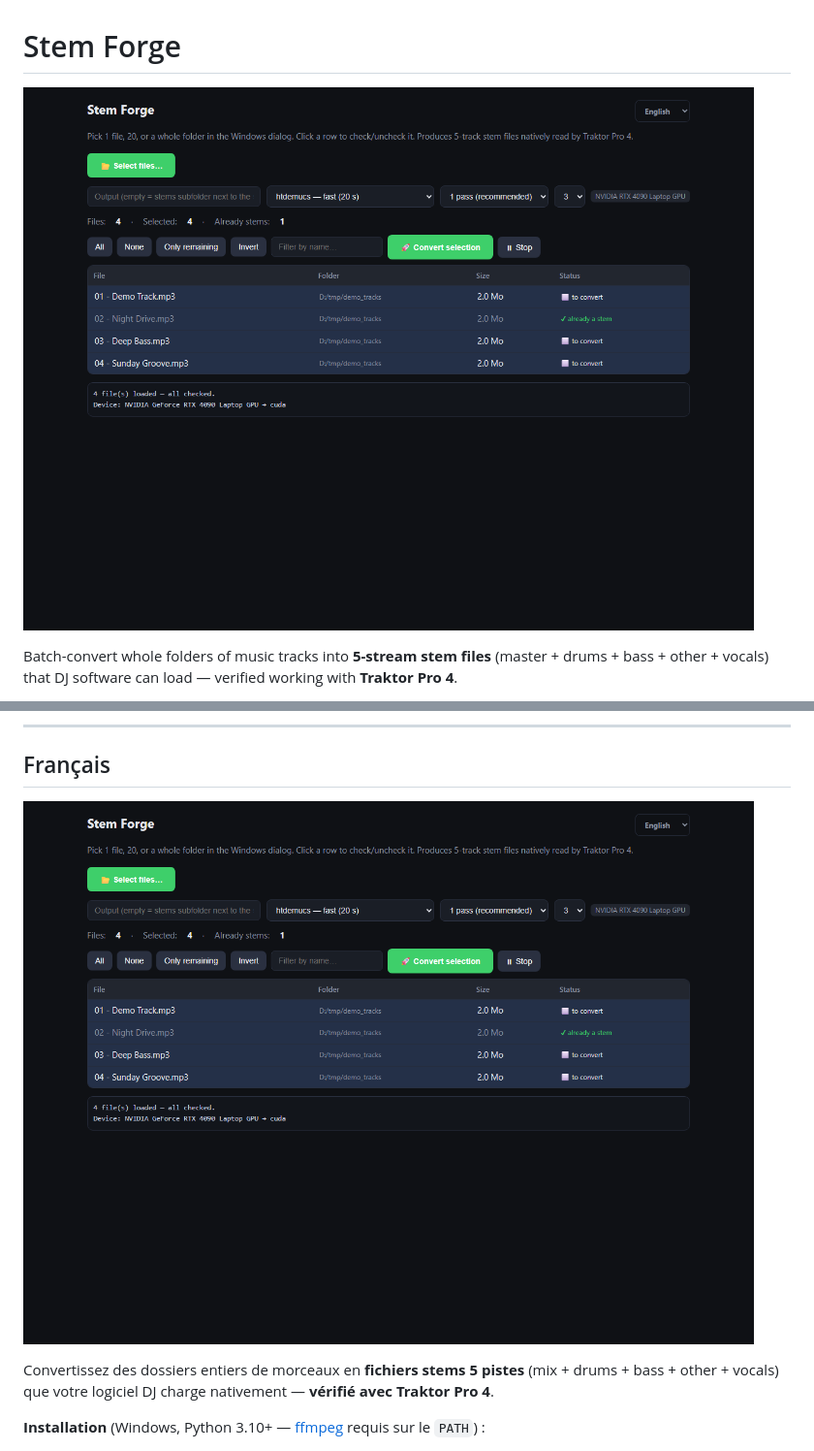
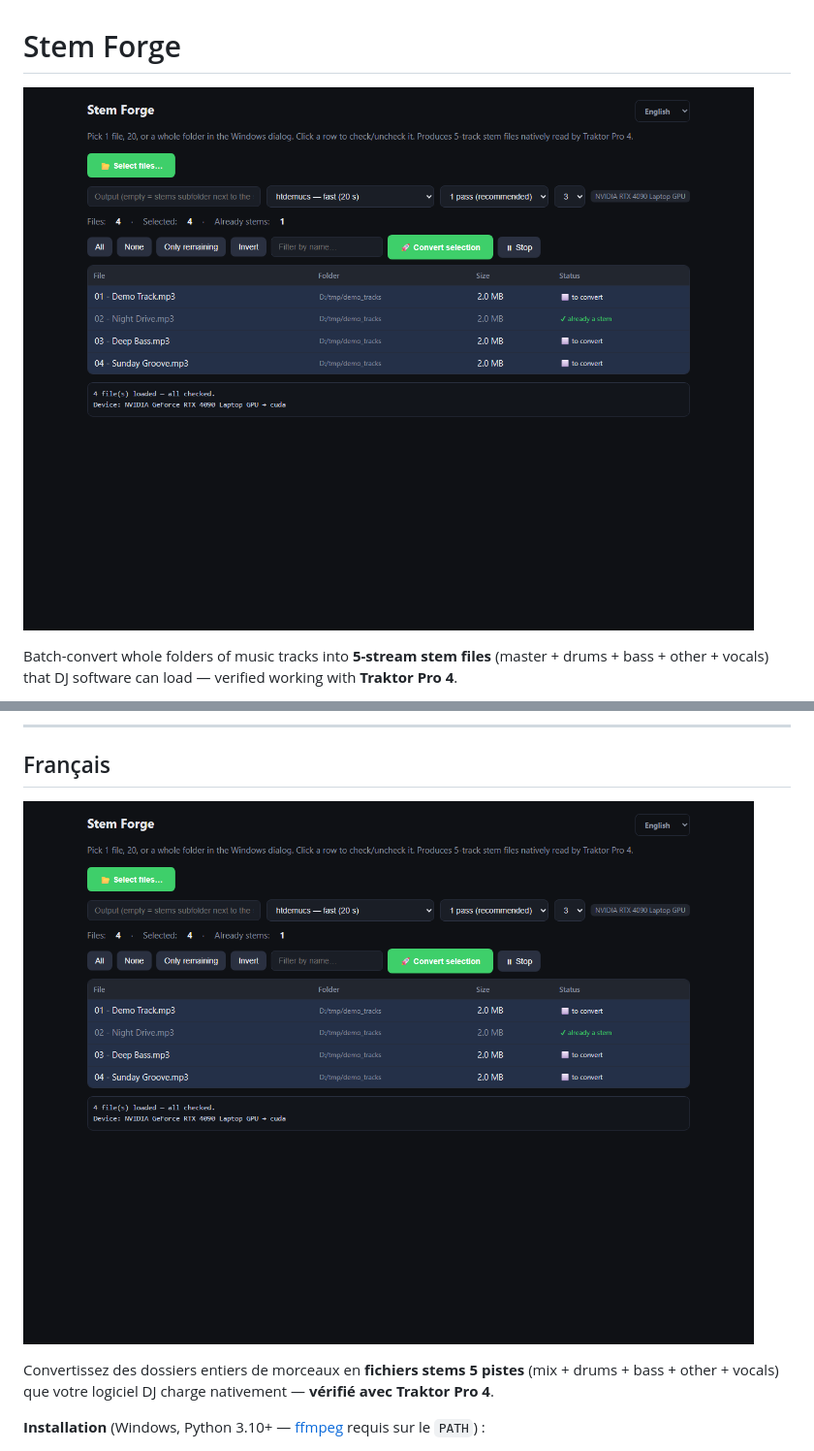
Before and after one commit to djpolux/stemforge, a Markdown page: README.md, 2 parts joined by grey strips. Shown at 97% size. GitHub-like rendering; pictures changed too: docs/screenshot.png.

Commit message:
UI: MB units; screenshot v2 (cache-bust)
Co-Authored-By: Claude Code <noreply@anthropic.com>

```diff
--- a/README.md
+++ b/README.md
@@ -1,6 +1,6 @@
 # Stem Forge
 
-![Stem Forge UI](docs/screenshot.png)
+![Stem Forge UI](docs/screenshot.png?v=2)
 
 Batch-convert whole folders of music tracks into **5-stream stem files** (master + drums + bass + other + vocals) that DJ software can load — verified working with **Traktor Pro 4**.
 
@@ -15,7 +15,7 @@ Batch-convert whole folders of music tracks into **5-stream stem files** (master
 
 ## Français
 
-![Stem Forge UI](docs/screenshot.png)
+![Stem Forge UI](docs/screenshot.png?v=2)
 
 Convertissez des dossiers entiers de morceaux en **fichiers stems 5 pistes** (mix + drums + bass + other + vocals) que votre logiciel DJ charge nativement — **vérifié avec Traktor Pro 4**.
 
```
Also changed, not shown: 1 other file.
